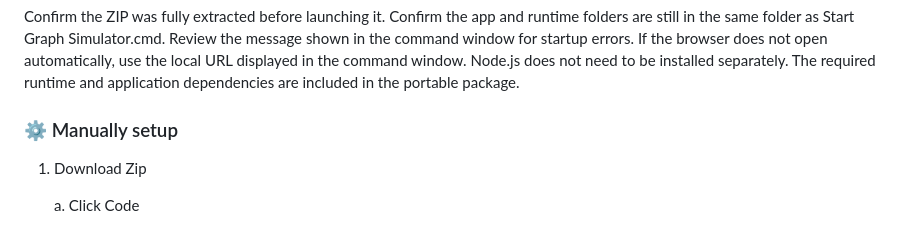
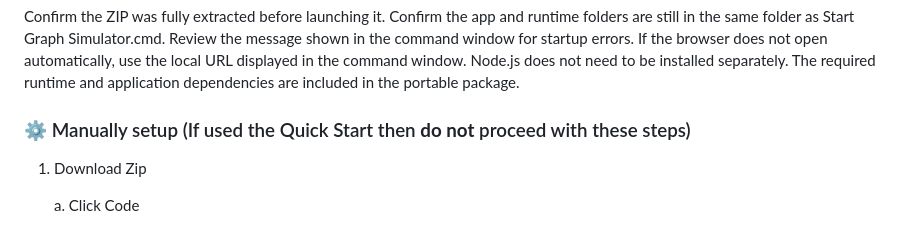
Before and after one commit to jgarcia-msft/third-party-graph-simulator, a Markdown page: README.md, the part around the change. Rendered like a GitHub page.

Commit message:
add note to manual setup

```diff
--- a/README.md
+++ b/README.md
@@ -60,7 +60,7 @@ Review the message shown in the command window for startup errors.
 If the browser does not open automatically, use the local URL displayed in the command window.
 Node.js does not need to be installed separately. The required runtime and application dependencies are included in the portable package.
 
-### ⚙️ Manually setup
+### ⚙️ Manually setup (If used the Quick Start then **do not** proceed with these steps)
 
 1. Download Zip
 
```
